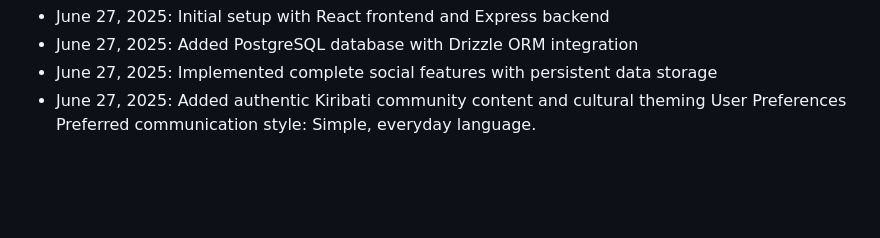
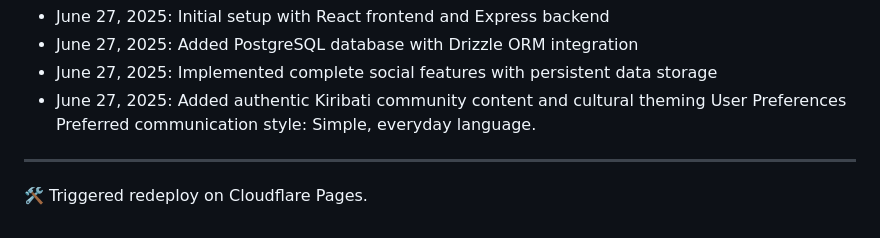
Before and after one commit to Tekuneintaake/MAURInet, a Markdown page: README.md, the part around the change. Drawn GitHub-style; blank space fills up the shorter version.

```diff
--- a/README.md
+++ b/README.md
@@ -102,3 +102,6 @@ Changelog:
 - June 27, 2025: Added authentic Kiribati community content and cultural theming
 User Preferences
 Preferred communication style: Simple, everyday language.
+---
+
+🛠️ Triggered redeploy on Cloudflare Pages.
```
